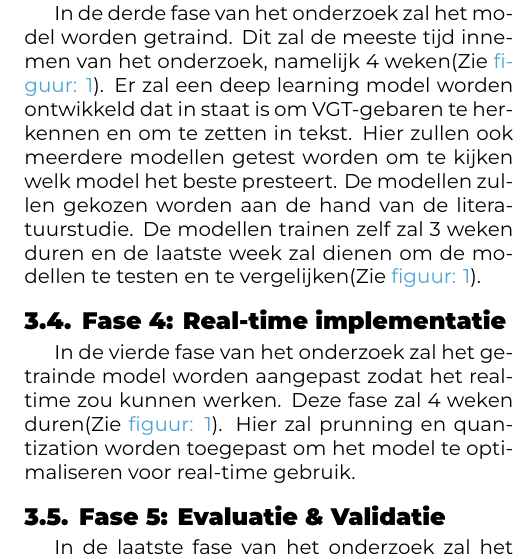
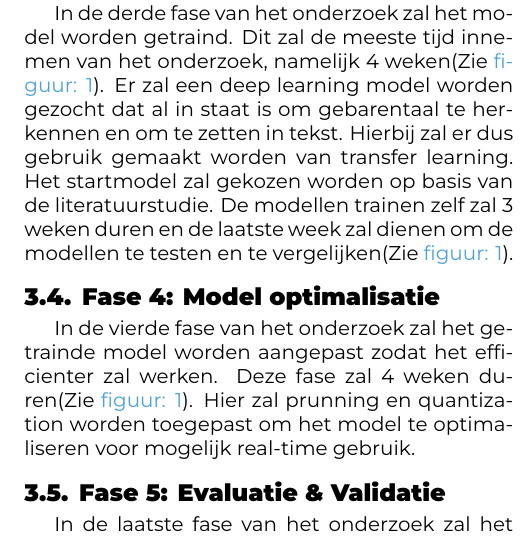
Before and after one commit to TomDeganck/latex-hogent-bachproef-main, a LaTeX document (voorstel/DeganckTom-BPvoorstel.tex, which reads voorstel/voorstel-inhoud.tex): part of one column of page 3 of 4, cut so that both start at the same text. Compiled offline with XeLaTeX.

Commit message:
vanalles

```diff
--- a/voorstel/voorstel-inhoud.tex
+++ b/voorstel/voorstel-inhoud.tex
@@ -110,14 +111,14 @@ Het zal ook alle data juist labelen als dit nog niet correct is gebeurd.
 \subsection{Fase 3: Modeltraining}
 In de derde fase van het onderzoek zal het model worden getraind.
 Dit zal de meeste tijd innemen van het onderzoek, namelijk 4 weken\figref{fig:gantt_tijd}.
-Er zal een deep learning model worden ontwikkeld dat in staat is om VGT-gebaren te herkennen en om te zetten in tekst.
-Hier zullen ook meerdere modellen getest worden om te kijken welk model het beste presteert.
-De modellen zullen gekozen worden aan de hand van de literatuurstudie.
+Er zal een deep learning model worden gezocht dat al in staat is om gebarentaal te herkennen en om te zetten in tekst.
+Hierbij zal er dus gebruik gemaakt worden van transfer learning.
+Het startmodel zal gekozen worden op basis van de literatuurstudie.
 De modellen trainen zelf zal 3 weken duren en de laatste week zal dienen om de modellen te testen en te vergelijken\figref{fig:gantt_tijd}.
-\subsection{Fase 4: Real-time implementatie}
-In de vierde fase van het onderzoek zal het getrainde model worden aangepast zodat het real-time zou kunnen werken.
+\subsection{Fase 4: Model optimalisatie}
+In de vierde fase van het onderzoek zal het getrainde model worden aangepast zodat het efficienter zal werken.
 Deze fase zal 4 weken duren\figref{fig:gantt_tijd}.
-Hier zal prunning en quantization worden toegepast om het model te optimaliseren voor real-time gebruik.
+Hier zal prunning en quantization worden toegepast om het model te optimaliseren voor mogelijk real-time gebruik.
 \subsection{Fase 5: Evaluatie \& Validatie}
 In de laatste fase van het onderzoek zal het model worden geëvalueerd en gevalideerd.
 Deze fase zal 2 weken duren\figref{fig:gantt_tijd}.
```
Also changed, not shown: voorstel/gantt.md (+3 -3 lines), voorstel/voorstel-inhoud.tex (1 more changed lines).
